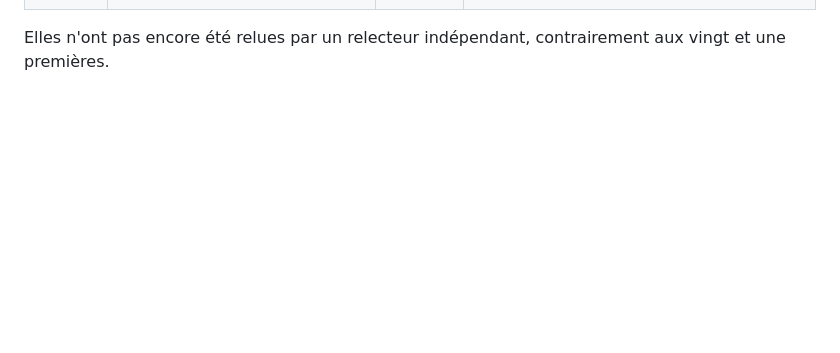
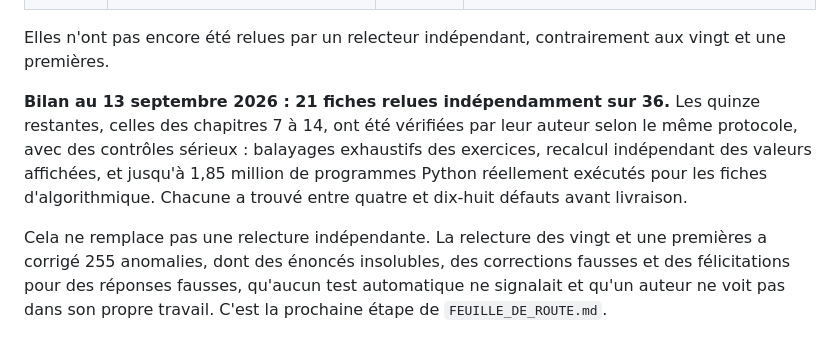
Before and after one commit to jordiordonez/reussite-maths, a Markdown page: revue/ETAT.md, the part around the change. Rendered like a GitHub page; blank space fills up the shorter version.

```diff
--- a/revue/ETAT.md
+++ b/revue/ETAT.md
@@ -44,3 +44,7 @@ Ces fiches ont été écrites en appliquant d'emblée les leçons des 255 anomal
 | 14A, 14B | Algorithmique et programmation | Claude | `revue/14A.md`, `14B.md` — 4 défauts chacune ; 1,85 M de programmes Python réellement exécutés |
 
 Elles n'ont pas encore été relues par un relecteur indépendant, contrairement aux vingt et une premières.
+
+**Bilan au 13 septembre 2026 : 21 fiches relues indépendamment sur 36.** Les quinze restantes, celles des chapitres 7 à 14, ont été vérifiées par leur auteur selon le même protocole, avec des contrôles sérieux : balayages exhaustifs des exercices, recalcul indépendant des valeurs affichées, et jusqu'à 1,85 million de programmes Python réellement exécutés pour les fiches d'algorithmique. Chacune a trouvé entre quatre et dix-huit défauts avant livraison.
+
+Cela ne remplace pas une relecture indépendante. La relecture des vingt et une premières a corrigé 255 anomalies, dont des énoncés insolubles, des corrections fausses et des félicitations pour des réponses fausses, qu'aucun test automatique ne signalait et qu'un auteur ne voit pas dans son propre travail. C'est la prochaine étape de `FEUILLE_DE_ROUTE.md`.
```
Also changed, not shown: FEUILLE_DE_ROUTE.md (+13 -7 lines), README.md (+25 -0 lines).
